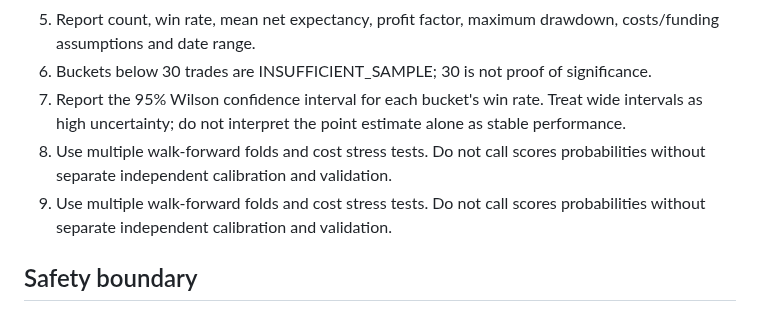
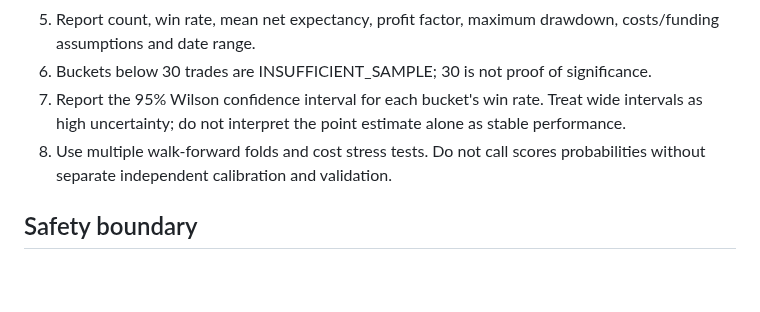
Before and after one commit to weisinsim/crypto-ai-trader, a Markdown page: research/SCORE_CALIBRATION_PROTOCOL.md, the part around the change. Rendered like a GitHub page; blank space fills up the shorter version.

Commit message:
Fix duplicated evaluation protocol step

```diff
--- a/research/SCORE_CALIBRATION_PROTOCOL.md
+++ b/research/SCORE_CALIBRATION_PROTOCOL.md
@@ -40,8 +40,7 @@ research.score_calibration.summarize_score_calibration expects one row per compl
 5. Report count, win rate, mean net expectancy, profit factor, maximum drawdown, costs/funding assumptions and date range.
 6. Buckets below 30 trades are INSUFFICIENT_SAMPLE; 30 is not proof of significance.
 7. Report the 95% Wilson confidence interval for each bucket's win rate. Treat wide intervals as high uncertainty; do not interpret the point estimate alone as stable performance.
-7. Use multiple walk-forward folds and cost stress tests. Do not call scores probabilities without separate independent calibration and validation.
-7. Use multiple walk-forward folds and cost stress tests. Do not call scores probabilities without separate independent calibration and validation.
+8. Use multiple walk-forward folds and cost stress tests. Do not call scores probabilities without separate independent calibration and validation.
 
 ## Safety boundary
 
```
